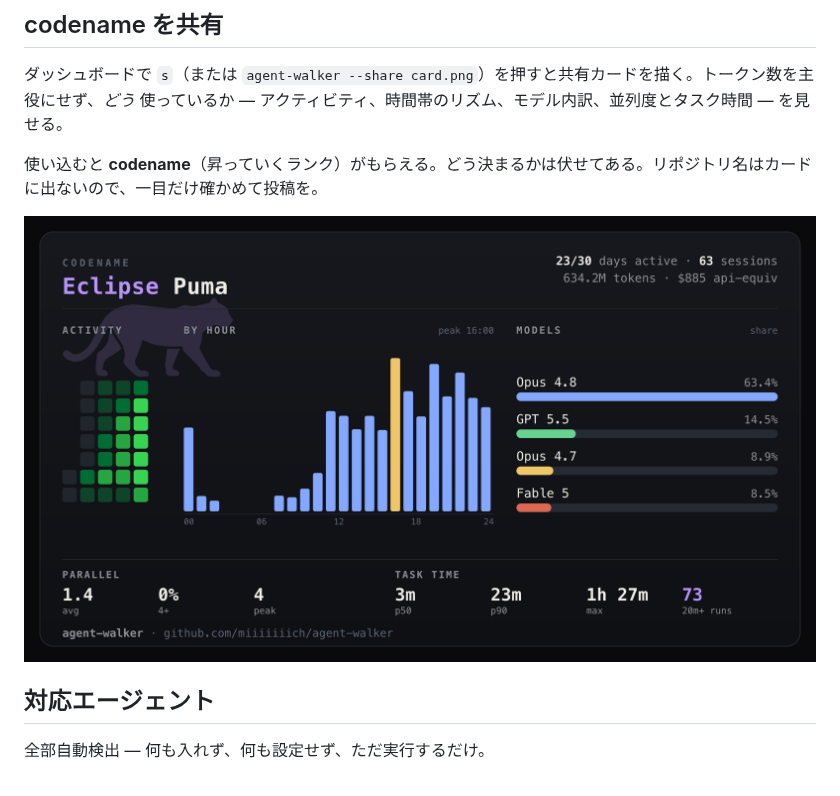
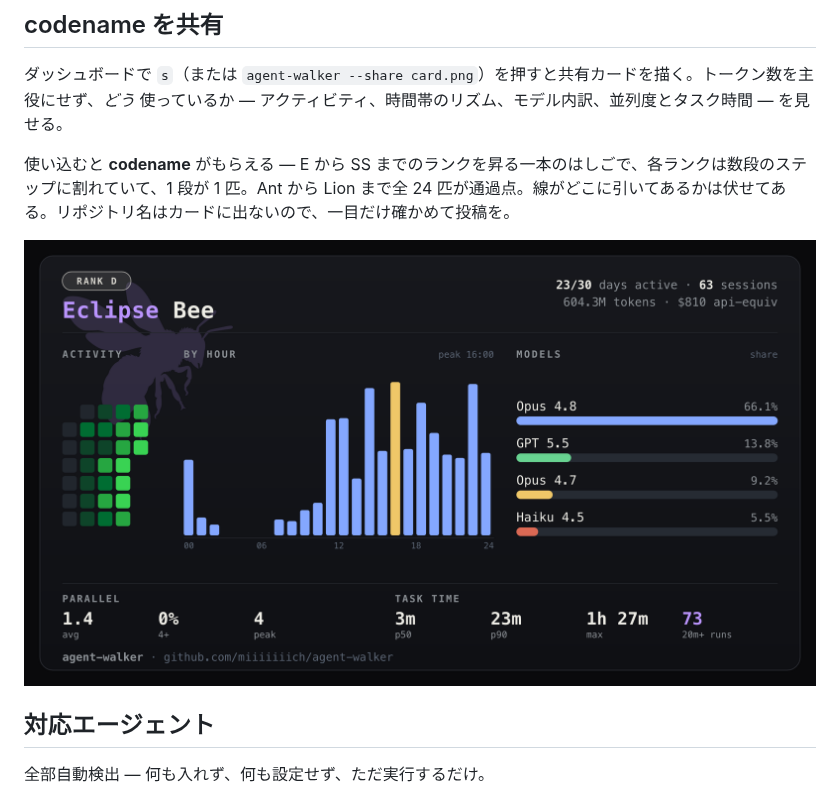
Before and after one commit to miiiiiiich/agent-walker, a Markdown page: README.ja.md, the part around the change. Drawn GitHub-style; pictures changed too: docs/card.png.

```diff
--- a/README.ja.md
+++ b/README.ja.md
@@ -69,7 +69,7 @@ bunx agent-walker
 
 ダッシュボードで `s`（または `agent-walker --share card.png`）を押すと共有カードを描く。トークン数を主役にせず、*どう* 使っているか — アクティビティ、時間帯のリズム、モデル内訳、並列度とタスク時間 — を見せる。
 
-使い込むと **codename**（昇っていくランク）がもらえる。どう決まるかは伏せてある。リポジトリ名はカードに出ないので、一目だけ確かめて投稿を。
+使い込むと **codename** がもらえる — E から SS までのランクを昇る一本のはしごで、各ランクは数段のステップに割れていて、1 段が 1 匹。Ant から Lion まで全 24 匹が通過点。線がどこに引いてあるかは伏せてある。リポジトリ名はカードに出ないので、一目だけ確かめて投稿を。
 
 ![agent-walker の codename カード](docs/card.png)
 
```
Also changed, not shown: CHANGELOG.md (+31 -0 lines), README.md (+5 -3 lines), 9 other files.
